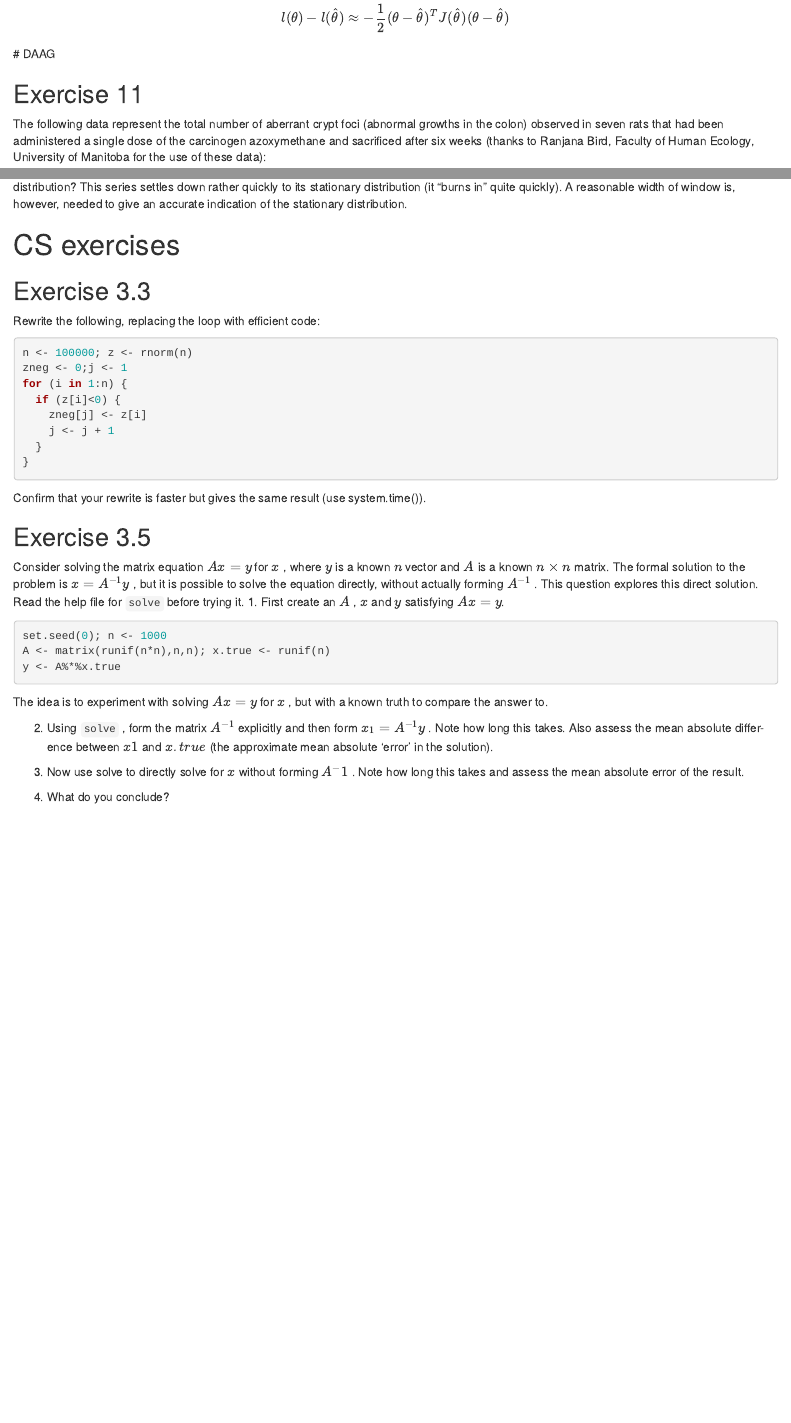
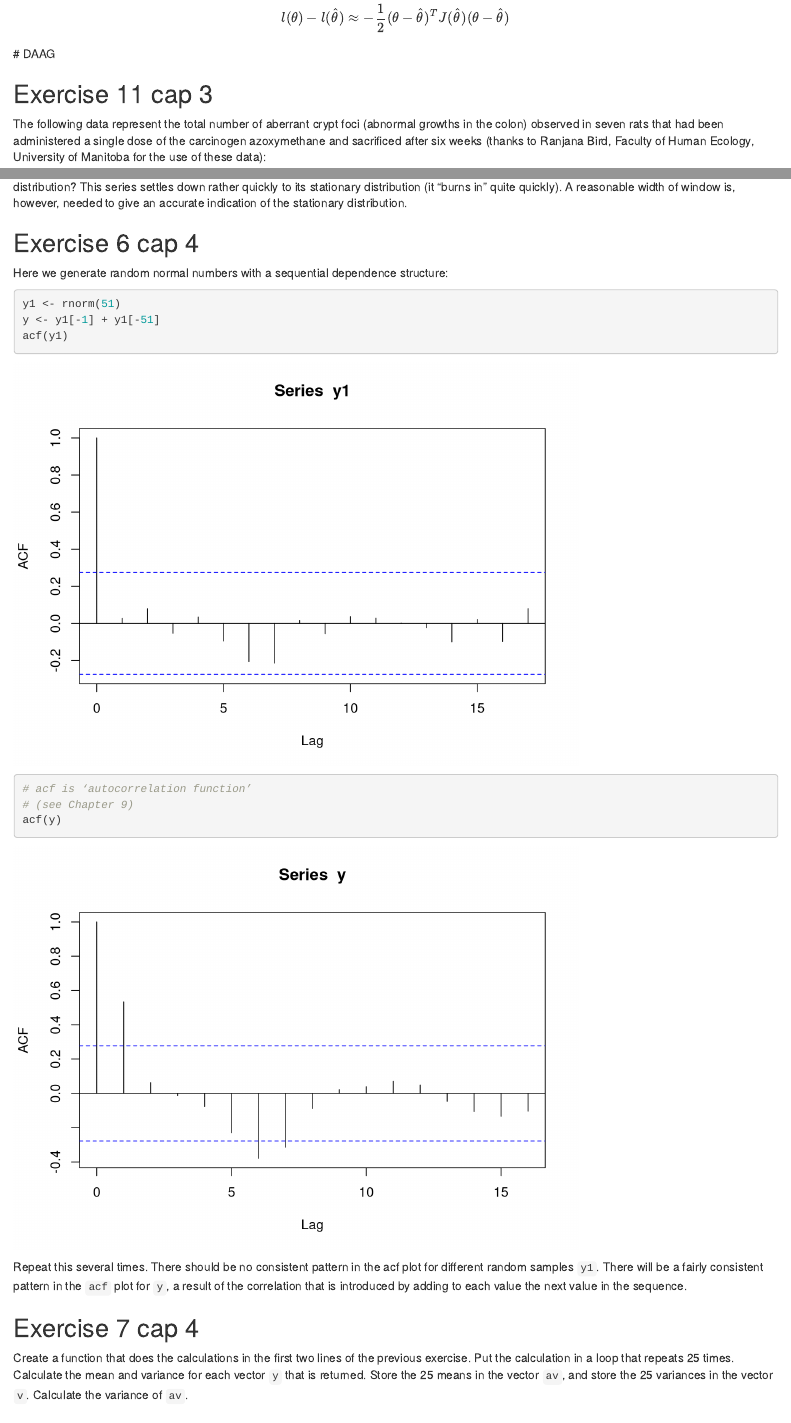
Before and after one commit to eferos93/SMDS_homework02, an R Markdown document (homework04.Rmd): the page in a window 1100 px wide, from 1550 px down, and a second part further down, joined at a grey line. Rendered offline with R 4.5, knitr and Pandoc, with nearby package versions; code that draws random numbers runs with fixed seeds of ours.

Commit message:
Added missing exercises

````diff
--- a/homework04.Rmd
+++ b/homework04.Rmd
@@ -55,7 +55,7 @@ l(\theta) - l(\hat{\theta}) \approx -\frac{1}{2}(\theta - \hat\theta)^TJ(\hat\th
 $$
 # DAAG
 
-## Exercise 11
+## Exercise 11 cap 3
 The following data represent the total number of aberrant crypt foci (abnormal growths in
 the colon) observed in seven rats that had been administered a single dose of the carcinogen
 azoxymethane and sacrificed after six weeks (thanks to Ranjana Bird, Faculty of Human Ecology,
@@ -115,6 +115,24 @@ Try varying the number of simulations and the width of the window. How wide a wi
 is needed to get a good sense of the stationary distribution? This series settles down rather
 quickly to its stationary distribution (it “burns in” quite quickly). A reasonable width of
 window is, however, needed to give an accurate indication of the stationary distribution.
+
+## Exercise 6 cap 4
+Here we generate random normal numbers with a sequential dependence structure:
+```{r}
+y1 <- rnorm(51)
+y <- y1[-1] + y1[-51]
+acf(y1)
+# acf is ‘autocorrelation function’
+# (see Chapter 9)
+acf(y)
+```
+Repeat this several times. There should be no consistent pattern in the acf plot for different random samples `y1`. There will be a fairly consistent pattern in the `acf` plot for `y`, a result of the correlation that is introduced by adding to each value the next value in the sequence.
+
+## Exercise 7 cap 4
+
+Create a function that does the calculations in the first two lines of the previous exercise. Put the calculation in a loop that repeats 25 times. Calculate the mean and variance for each vector `y` that is returned. Store the 25 means in the vector `av`, and store the 25 variances in
+the vector `v`. Calculate the variance of `av`.
+
 
 # CS exercises
 
````
Also changed, not shown: homework04.Rmd (4 more changed lines).
